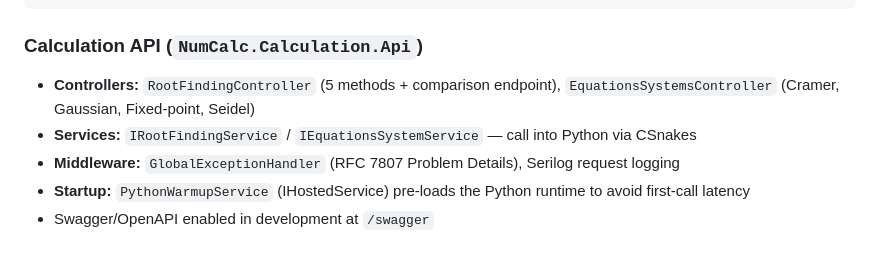
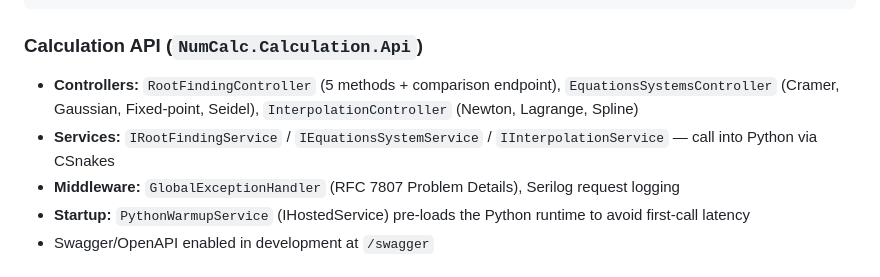
Before and after one commit to klouzhenk/NumCalc, a Markdown page: CLAUDE.md, the part around one of its changes. Rendered like a GitHub page.

```diff
--- a/CLAUDE.md
+++ b/CLAUDE.md
@@ -41,8 +41,8 @@ NumCalc.Core            — Minimal, mostly unused
 
 ### Calculation API (`NumCalc.Calculation.Api`)
 
-- **Controllers:** `RootFindingController` (5 methods + comparison endpoint), `EquationsSystemsController` (Cramer, Gaussian, Fixed-point, Seidel)
-- **Services:** `IRootFindingService` / `IEquationsSystemService` — call into Python via CSnakes
+- **Controllers:** `RootFindingController` (5 methods + comparison endpoint), `EquationsSystemsController` (Cramer, Gaussian, Fixed-point, Seidel), `InterpolationController` (Newton, Lagrange, Spline)
+- **Services:** `IRootFindingService` / `IEquationsSystemService` / `IInterpolationService` — call into Python via CSnakes
 - **Middleware:** `GlobalExceptionHandler` (RFC 7807 Problem Details), Serilog request logging
 - **Startup:** `PythonWarmupService` (IHostedService) pre-loads the Python runtime to avoid first-call latency
 - Swagger/OpenAPI enabled in development at `/swagger`
```
Also changed, not shown: other parts of CLAUDE.md (+22 -7 lines).
